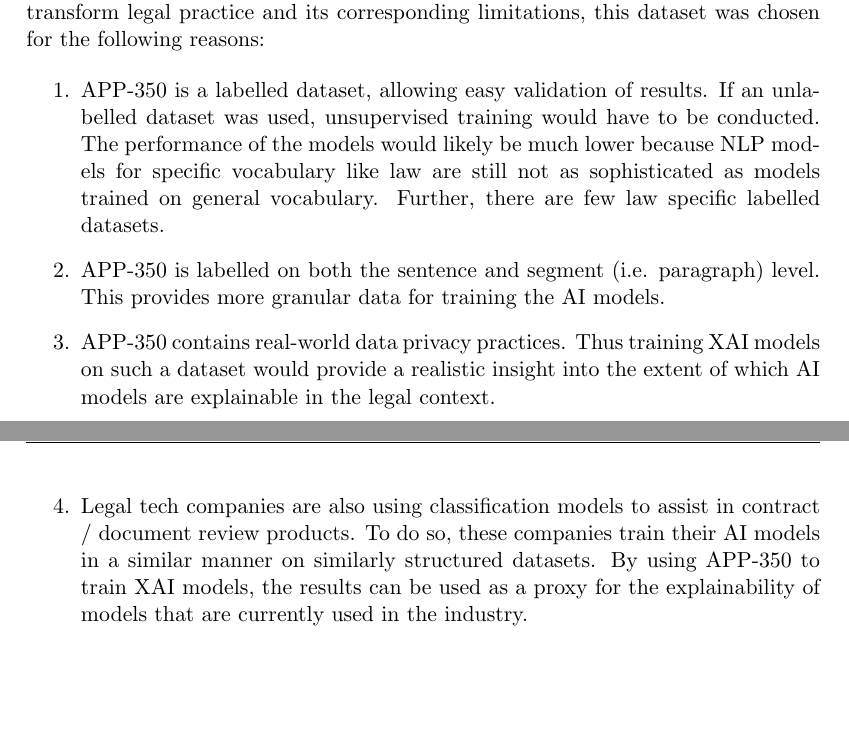
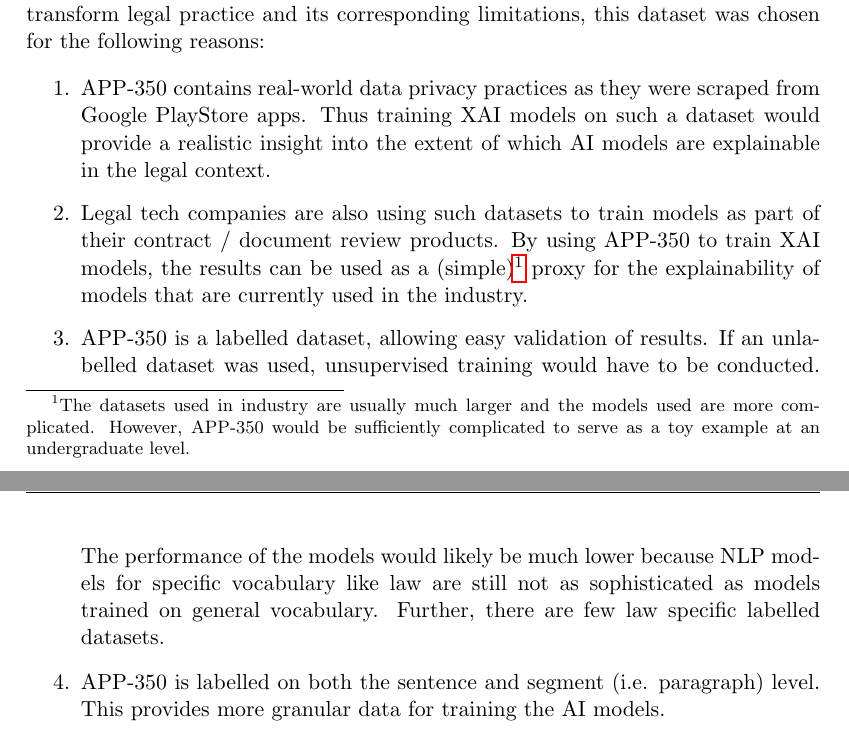
Before and after one commit to TristanKoh/capstone-repo, a LaTeX paper (papers/report/tex_files/capstone_proposal.tex): two parts of pages 3 and 4 of 6, joined at a grey line, cut so that both start at the same text, the shorter picture padded with empty space. Compiled offline with pdfLaTeX.

Commit message:
update proposal

```diff
--- a/papers/report/tex_files/capstone_proposal.tex
+++ b/papers/report/tex_files/capstone_proposal.tex
@@ -3,6 +3,7 @@
 	\documentclass[11pt,reqno,oneside,a4paper]{article}
 	\usepackage[a4paper,includeheadfoot,left=35mm,right=35mm,top=00mm,bottom=30mm,headheight=40mm]{geometry} %sets up the margins
 	\usepackage{graphicx}
+	\usepackage{hyperref}
 	\graphicspath{{./images/}}
 	\setlength{\parindent}{0pt}
 	\input{../tex_templates/texHead-Proof-Standard} % Use the standard texHead for this module. You should not edit this file.
@@ -83,10 +84,10 @@ The APP-350 Corpus was used in a broader project to train machine learning model
 Since the focus of this capstone is to assess the manner in which legal analytics can transform legal practice and its corresponding limitations, this dataset was chosen for the following reasons:
 
 \begin{enumerate}
+	\item APP-350 contains real-world data privacy practices as they were scraped from Google PlayStore apps. Thus training XAI models on such a dataset would provide a realistic insight into the extent of which AI models are explainable in the legal context.
+	\item Legal tech companies are also using such datasets to train models as part of their contract / document review products. By using APP-350 to train XAI models, the results can be used as a (simple)\footnote{The datasets used in industry are usually much larger and the models used are more complicated. However, APP-350 would be sufficiently complicated to serve as a toy example at an undergraduate level.} proxy for the explainability of models that are currently used in the industry.
 	\item APP-350 is a labelled dataset, allowing easy validation of results. If an unlabelled dataset was used, unsupervised training would have to be conducted. The performance of the models would likely be much lower because NLP models for specific vocabulary like law are still not as sophisticated as models trained on general vocabulary. Further, there are few law specific labelled datasets.
 	\item APP-350 is labelled on both the sentence and segment (i.e. paragraph) level. This provides more granular data for training the AI models.
-	\item APP-350 contains real-world data privacy practices. Thus training XAI models on such a dataset would provide a realistic insight into the extent of which AI models are explainable in the legal context.
-	\item Legal tech companies are also using classification models to assist in contract / document review products. To do so, these companies train their AI models in a similar manner on similarly structured datasets. By using APP-350 to train XAI models, the results can be used as a proxy for the explainability of models that are currently used in the industry.
 \end{enumerate}
 
 \section{How Interpret Text explains predictions} \label{sec: interpret_text_exp_pred}
```
Also changed, not shown: papers/report/tex_files/capstone_proposal.pdf, papers/research_papers/Polisis Automated Analysis and Presentation of Privacy Policies Using Deep Learning.pdf (added), papers/report/tex_files/capstone_proposal.tex (2 more changed lines), 4 other files.
